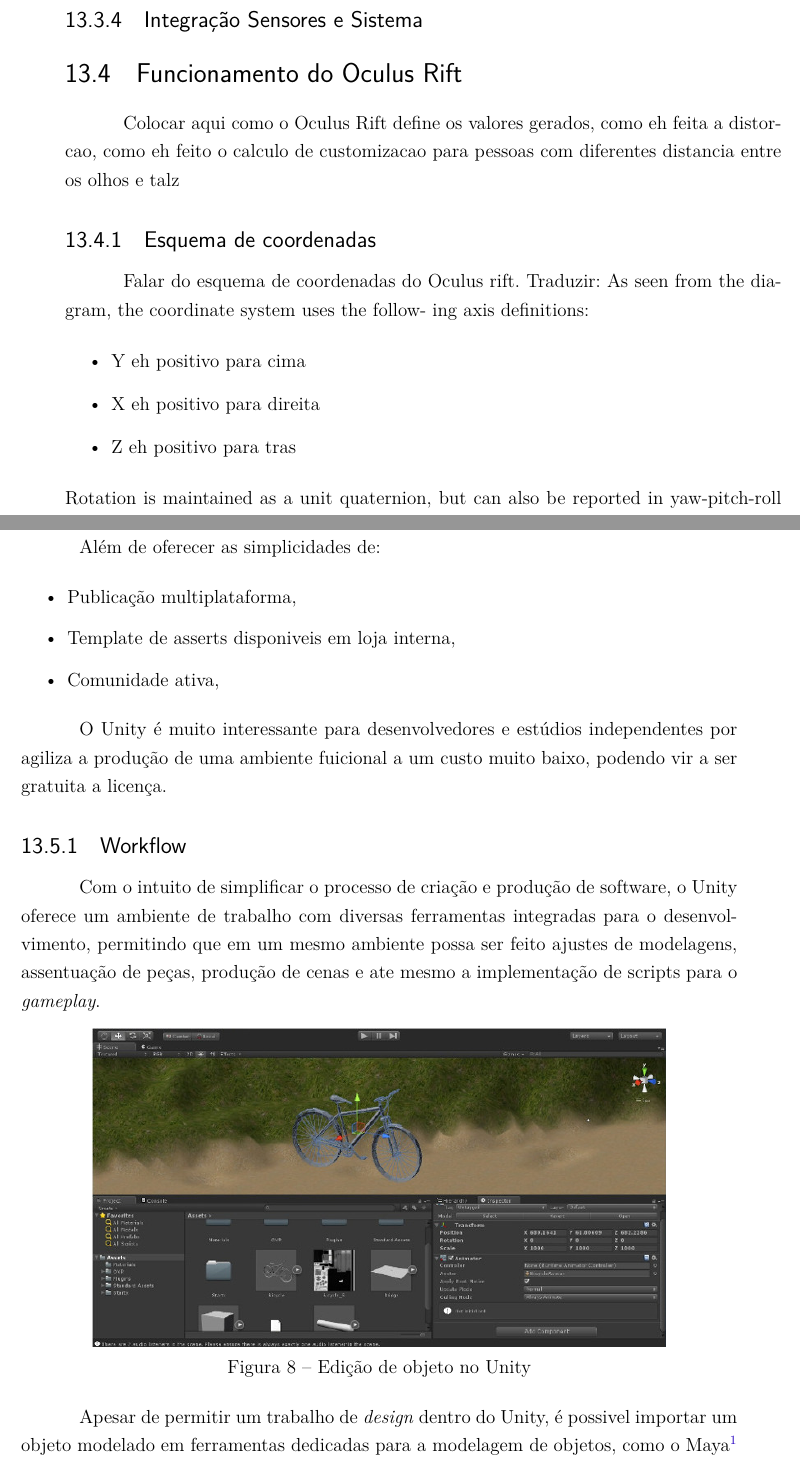
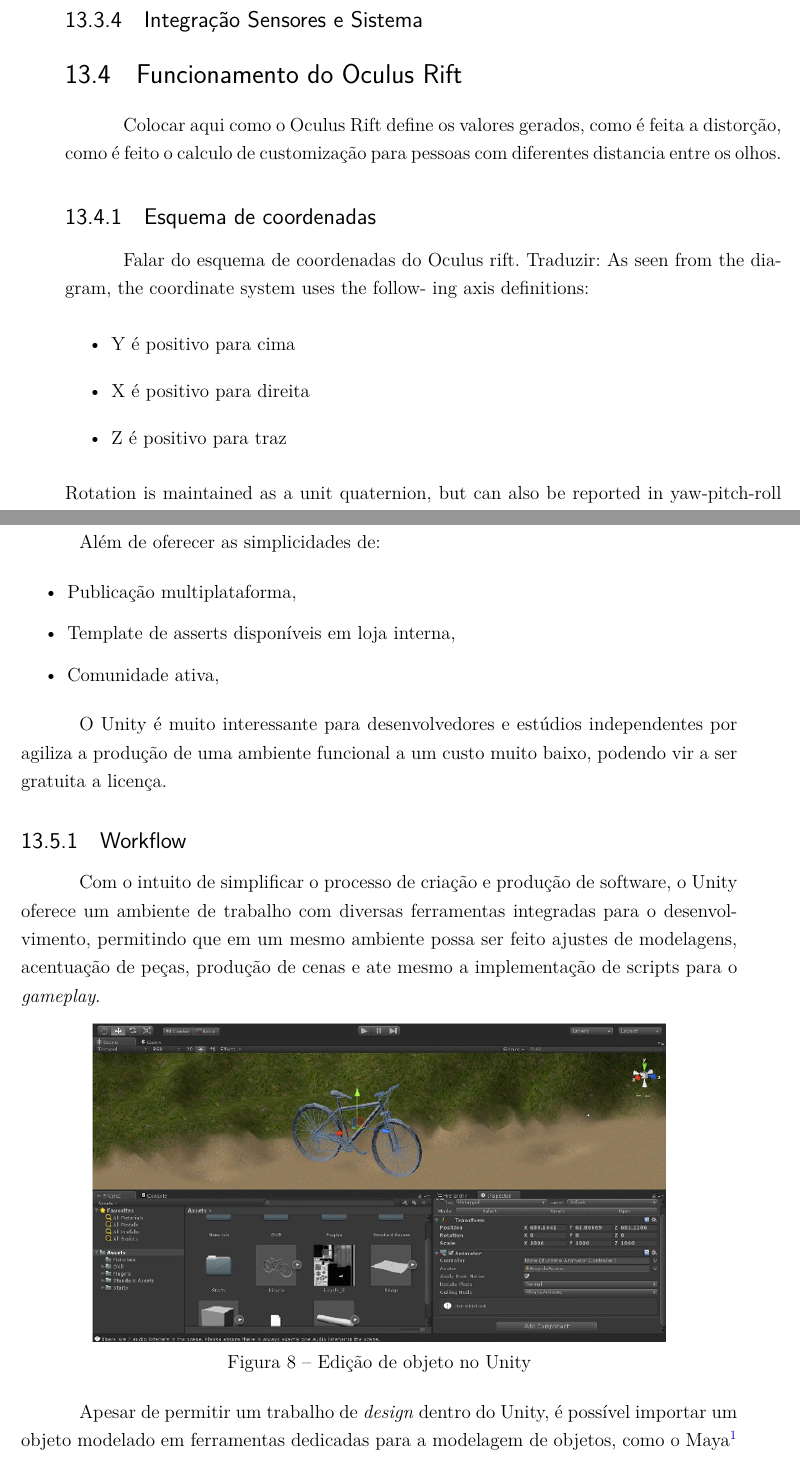
Before and after one commit to start-x/relatorio, a LaTeX thesis (relatorio.tex, which reads editaveis/oculusvr.tex, editaveis/unity.tex): two parts of pages 51 and 54 of 75, joined at a grey line, cut so that both start at the same text. Compiled offline with pdfLaTeX.

Commit message:
revisao ortografica

```diff
--- a/editaveis/oculusvr.tex
+++ b/editaveis/oculusvr.tex
@@ -1,14 +1,14 @@
 \section{Funcionamento do Oculus Rift}
-Colocar aqui como o Oculus Rift define os valores gerados, como eh feita a distorcao, como eh feito o calculo de customizacao para pessoas com diferentes distancia entre os olhos e talz
+Colocar aqui como o Oculus Rift define os valores gerados, como é feita a distorção, como é feito o calculo de customização para pessoas com diferentes distancia entre os olhos.
 
 \subsection{Esquema de coordenadas}
 Falar do esquema de coordenadas do Oculus rift. Traduzir:
 As seen from the diagram, the coordinate system uses the follow-
 ing axis definitions:
 \begin{itemize}
-	\item Y eh positivo para cima
-	\item X eh positivo para direita
-	\item Z eh positivo para tras
+	\item Y é positivo para cima
+	\item X é positivo para direita
+	\item Z é positivo para traz
 \end{itemize}
 Rotation is maintained as a unit quaternion, but can also be
 reported in yaw-pitch-roll form. Positive rotation is counter-
--- a/editaveis/unity.tex
+++ b/editaveis/unity.tex
@@ -11,16 +11,16 @@
 Além de oferecer as simplicidades de:
 \begin{itemize}
 	\item Publicação multiplataforma,
-	\item Template de asserts disponiveis em loja interna,
+	\item Template de asserts disponíveis em loja interna,
 	\item Comunidade ativa,
 \end{itemize}
 
-O Unity é muito interessante para desenvolvedores e estúdios independentes por agiliza a produção de uma ambiente fuicional a um custo muito baixo, podendo vir a ser gratuita a licença.
+O Unity é muito interessante para desenvolvedores e estúdios independentes por agiliza a produção de uma ambiente funcional a um custo muito baixo, podendo vir a ser gratuita a licença.
 
 \subsection{Workflow} % (fold)
 \label{sub:workflow}
 
-	Com o intuito de simplificar o processo de criação e produção de software, o Unity oferece um ambiente de trabalho com diversas ferramentas integradas para o desenvolvimento, permitindo que em um mesmo ambiente possa ser feito ajustes de modelagens, assentuação de peças, produção de cenas e ate mesmo a implementação de scripts para o \textit{gameplay}.
+	Com o intuito de simplificar o processo de criação e produção de software, o Unity oferece um ambiente de trabalho com diversas ferramentas integradas para o desenvolvimento, permitindo que em um mesmo ambiente possa ser feito ajustes de modelagens, acentuação de peças, produção de cenas e ate mesmo a implementação de scripts para o \textit{gameplay}.
 
 \begin{figure}[h]
   \centering
@@ -30,7 +30,7 @@
   \label{coordenadas-rift}
 \end{figure}
 
-Apesar de permitir um trabalho de \textit{design} dentro do Unity, é possivel importar um objeto modelado em ferramentas dedicadas para a modelagem de objetos, como o Maya\footnote{Mais informações em \url{www.autodesk.com.br/products/maya/overview}} ou o Blender\footnote{Mais informações em \url{www.blender.org}}, facilitando não apenas no \textit{design} do objeto, mas animações também.
+Apesar de permitir um trabalho de \textit{design} dentro do Unity, é possível importar um objeto modelado em ferramentas dedicadas para a modelagem de objetos, como o Maya\footnote{Mais informações em \url{www.autodesk.com.br/products/maya/overview}} ou o Blender\footnote{Mais informações em \url{www.blender.org}}, facilitando não apenas no \textit{design} do objeto, mas animações também.
 
 
 \begin{figure}[h]
```
Also changed, not shown: editaveis/conclusao.tex (+1 -1 lines), editaveis/cronograma.tex (+1 -1 lines), editaveis/impactos.tex (+1 -1 lines), editaveis/problema.tex (+1 -1 lines), editaveis/rift.tex (+5 -5 lines), editaveis/sistema_ambiente.tex (+1 -1 lines), editaveis/sistema_bikex.tex (+1 -1 lines), editaveis/unity.tex (4 more changed lines), 2 other files.
